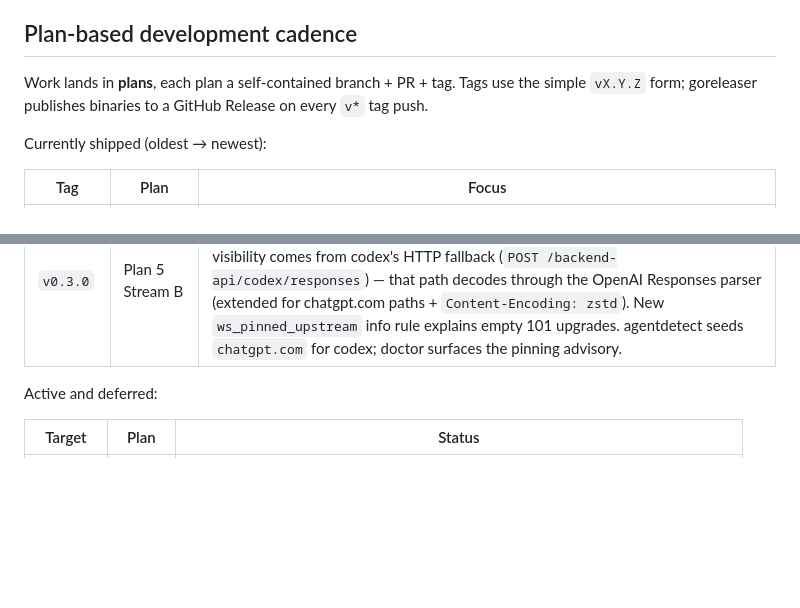
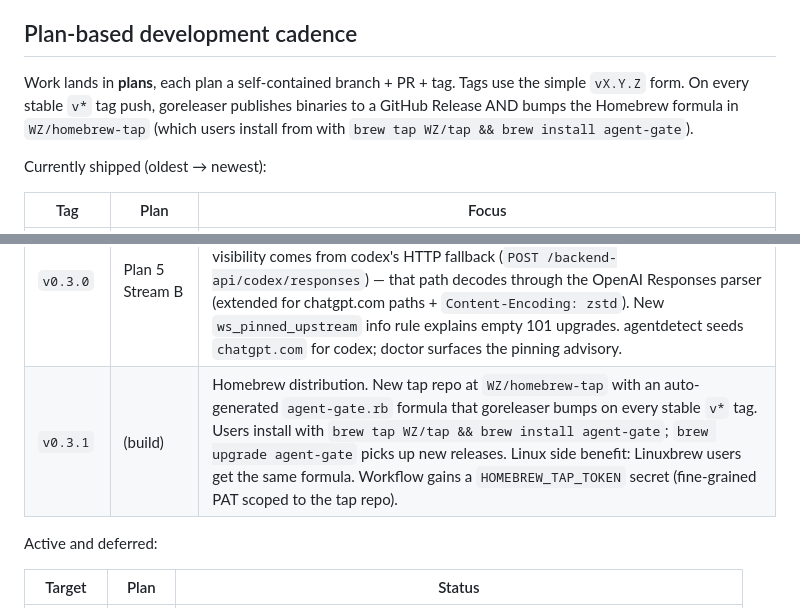
Before and after one commit to WZ/agent-gate, a Markdown page: CLAUDE.md, 2 parts joined by grey strips. GitHub-like rendering; blank space fills up the shorter version.

```diff
--- a/CLAUDE.md
+++ b/CLAUDE.md
@@ -176,8 +176,10 @@ ubuntu/macos/windows, plus a `vet-race-fmt` job (Linux) that runs `go vet`,
 ## Plan-based development cadence
 
 Work lands in **plans**, each plan a self-contained branch + PR + tag.
-Tags use the simple `vX.Y.Z` form; goreleaser publishes binaries to a
-GitHub Release on every `v*` tag push.
+Tags use the simple `vX.Y.Z` form. On every stable `v*` tag push,
+goreleaser publishes binaries to a GitHub Release AND bumps the
+Homebrew formula in `WZ/homebrew-tap` (which users install from with
+`brew tap WZ/tap && brew install agent-gate`).
 
 Currently shipped (oldest → newest):
 
@@ -192,6 +194,7 @@ Currently shipped (oldest → newest):
 | `v0.1.0` | (launch) | public-launch polish (badges, screenshots, SECURITY.md) |
 | `v0.2.0` | Plan 5 Stream A | multi-vendor HTTP parsers (OpenAI Chat + Responses + SSE) |
 | `v0.3.0` | Plan 5 Stream B | codex visibility on `chatgpt.com`. WS hijack handler + `--hijack-host` flag landed as infrastructure, but codex 0.128.0 client-pins TLS on its WebSocket transport so visibility comes from codex's HTTP fallback (`POST /backend-api/codex/responses`) — that path decodes through the OpenAI Responses parser (extended for chatgpt.com paths + `Content-Encoding: zstd`). New `ws_pinned_upstream` info rule explains empty 101 upgrades. agentdetect seeds `chatgpt.com` for codex; doctor surfaces the pinning advisory. |
+| `v0.3.1` | (build) | Homebrew distribution. New tap repo at `WZ/homebrew-tap` with an auto-generated `agent-gate.rb` formula that goreleaser bumps on every stable `v*` tag. Users install with `brew tap WZ/tap && brew install agent-gate`; `brew upgrade agent-gate` picks up new releases. Linux side benefit: Linuxbrew users get the same formula. Workflow gains a `HOMEBREW_TAP_TOKEN` secret (fine-grained PAT scoped to the tap repo). |
 
 Active and deferred:
 
```
Also changed, not shown: README.md (+1 -0 lines), TODOS.md (+19 -0 lines).
